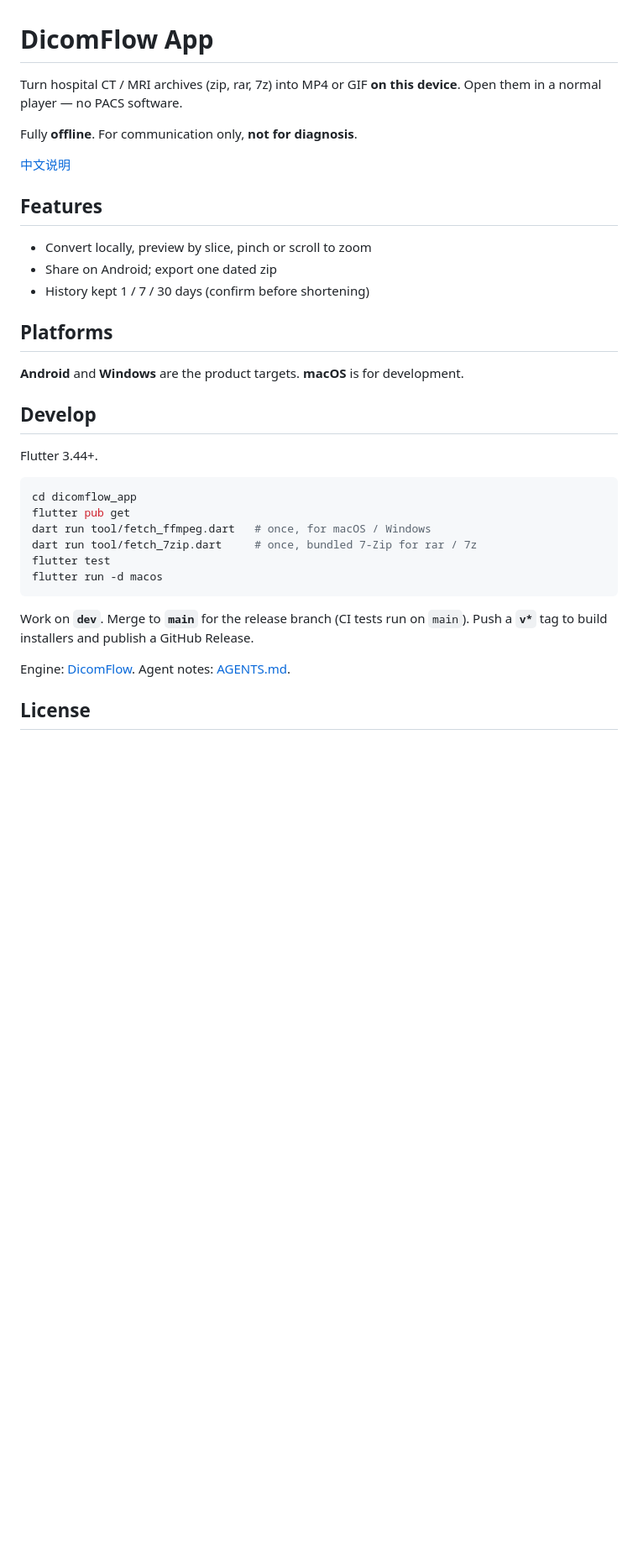
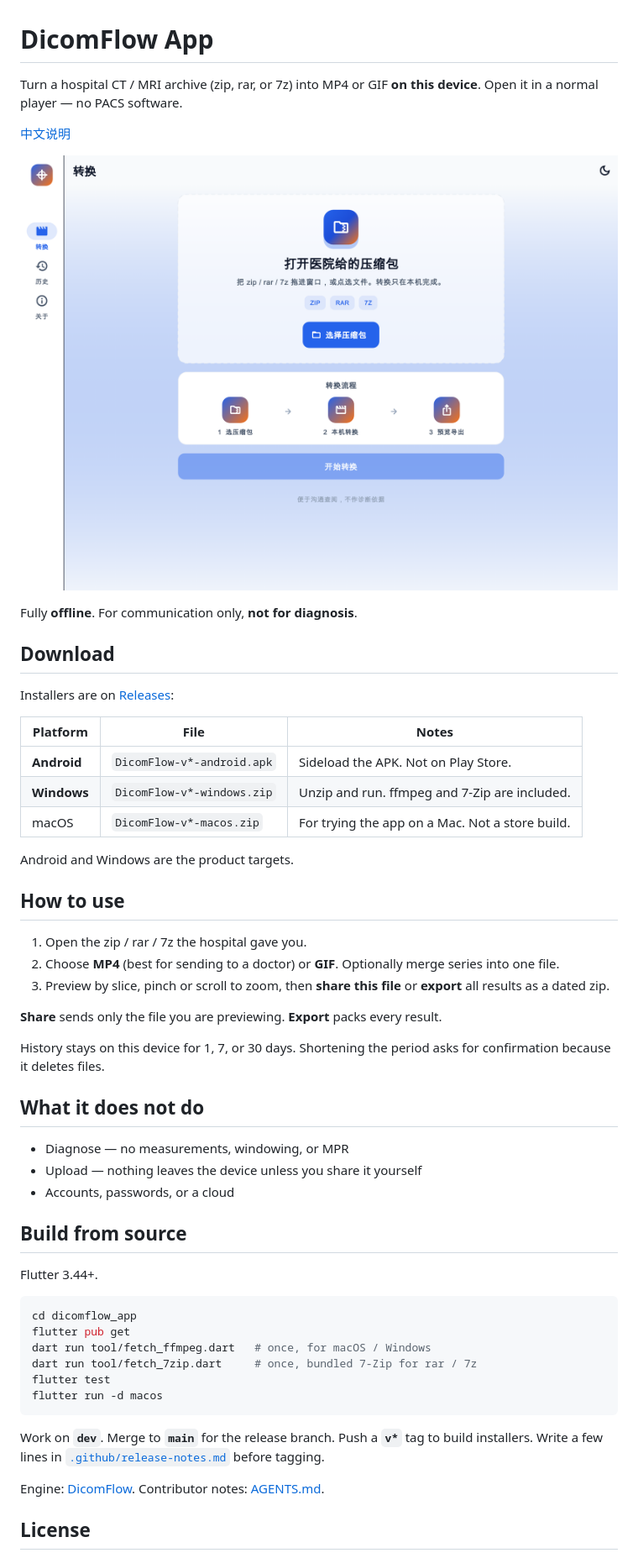
Before and after one commit to AlexWuYh/DicomFLow-App, a Markdown page: README.md, the part around the change. Shown at 84% size. Rendered like a GitHub page; pictures changed too: docs/screenshot.png (added); blank space fills up the shorter version.

Commit message:
Rewrite the README for people who just want to install the app.
Lead with download and how-to-use, add a convert-screen screenshot, and keep contributor commands further down.

````diff
--- a/README.md
+++ b/README.md
@@ -1,22 +1,44 @@
 # DicomFlow App
 
-Turn hospital CT / MRI archives (zip, rar, 7z) into MP4 or GIF **on this device**. Open them in a normal player — no PACS software.
+Turn a hospital CT / MRI archive (zip, rar, or 7z) into MP4 or GIF **on this device**. Open it in a normal player — no PACS software.
+
+[中文说明](README.zh.md)
+
+<p align="center">
+  <img src="docs/screenshot.png" alt="DicomFlow convert screen: open a hospital zip, rar, or 7z and convert on this device" width="880">
+</p>
 
 Fully **offline**. For communication only, **not for diagnosis**.
 
-[中文说明](README.zh.md)
+## Download
 
-## Features
+Installers are on [Releases](https://github.com/AlexWuYh/DicomFLow-App/releases/latest):
 
-- Convert locally, preview by slice, pinch or scroll to zoom
-- Share on Android; export one dated zip
-- History kept 1 / 7 / 30 days (confirm before shortening)
+| Platform | File | Notes |
+|----------|------|--------|
+| **Android** | `DicomFlow-v*-android.apk` | Sideload the APK. Not on Play Store. |
+| **Windows** | `DicomFlow-v*-windows.zip` | Unzip and run. ffmpeg and 7-Zip are included. |
+| macOS | `DicomFlow-v*-macos.zip` | For trying the app on a Mac. Not a store build. |
 
-## Platforms
+Android and Windows are the product targets.
 
-**Android** and **Windows** are the product targets. **macOS** is for development.
+## How to use
 
-## Develop
+1. Open the zip / rar / 7z the hospital gave you.
+2. Choose **MP4** (best for sending to a doctor) or **GIF**. Optionally merge series into one file.
+3. Preview by slice, pinch or scroll to zoom, then **share this file** or **export** all results as a dated zip.
+
+**Share** sends only the file you are previewing. **Export** packs every result.
+
+History stays on this device for 1, 7, or 30 days. Shortening the period asks for confirmation because it deletes files.
+
+## What it does not do
+
+- Diagnose — no measurements, windowing, or MPR
+- Upload — nothing leaves the device unless you share it yourself
+- Accounts, passwords, or a cloud
+
+## Build from source
 
 Flutter 3.44+.
 
@@ -29,9 +51,9 @@ flutter test
 flutter run -d macos
 ```
 
-Work on **`dev`**. Merge to **`main`** for the release branch (CI tests run on `main`). Push a **`v*`** tag to build installers and publish a GitHub Release.
+Work on **`dev`**. Merge to **`main`** for the release branch. Push a **`v*`** tag to build installers. Write a few lines in [`.github/release-notes.md`](.github/release-notes.md) before tagging.
 
-Engine: [DicomFlow](https://github.com/AlexWuYh/DicomFlow). Agent notes: [AGENTS.md](./AGENTS.md).
+Engine: [DicomFlow](https://github.com/AlexWuYh/DicomFlow). Contributor notes: [AGENTS.md](./AGENTS.md).
 
 ## License
 
````
Also changed, not shown: .ai/MILESTONES.md (+2 -1 lines), README.zh.md (+33 -11 lines), 1 other file.
